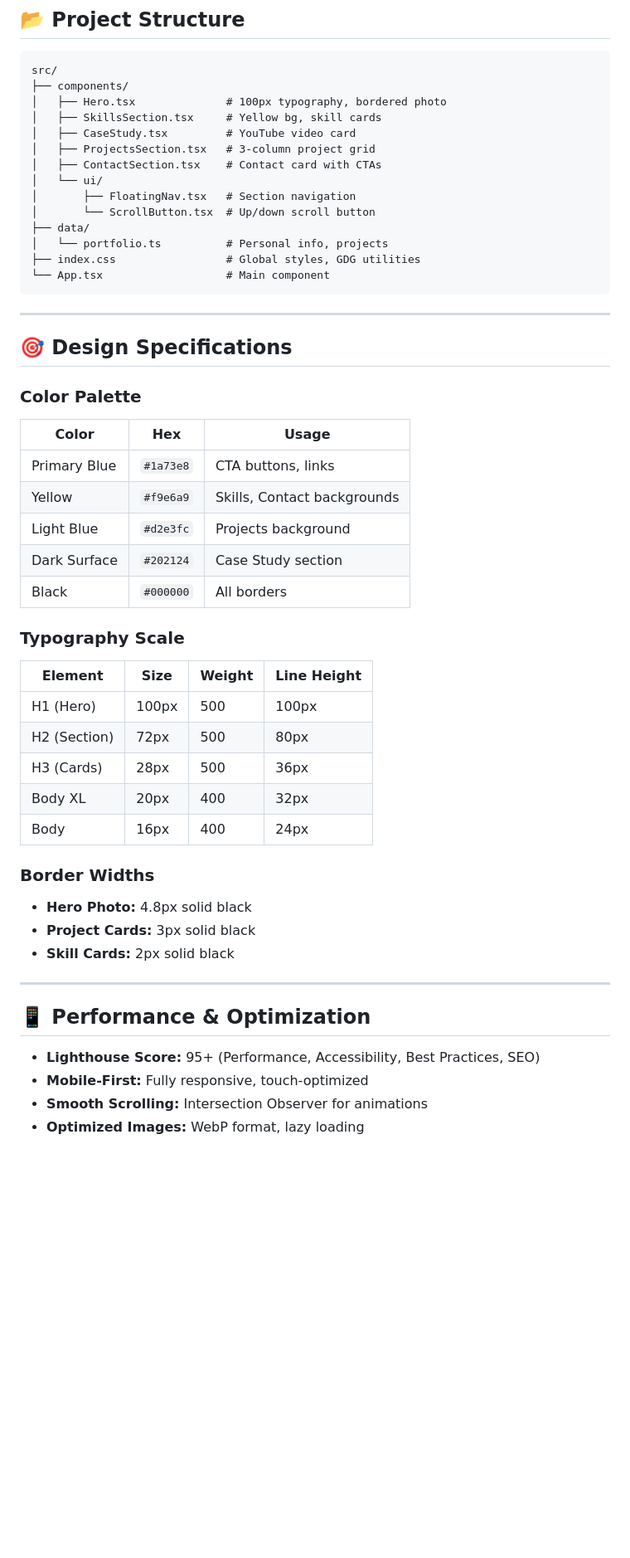
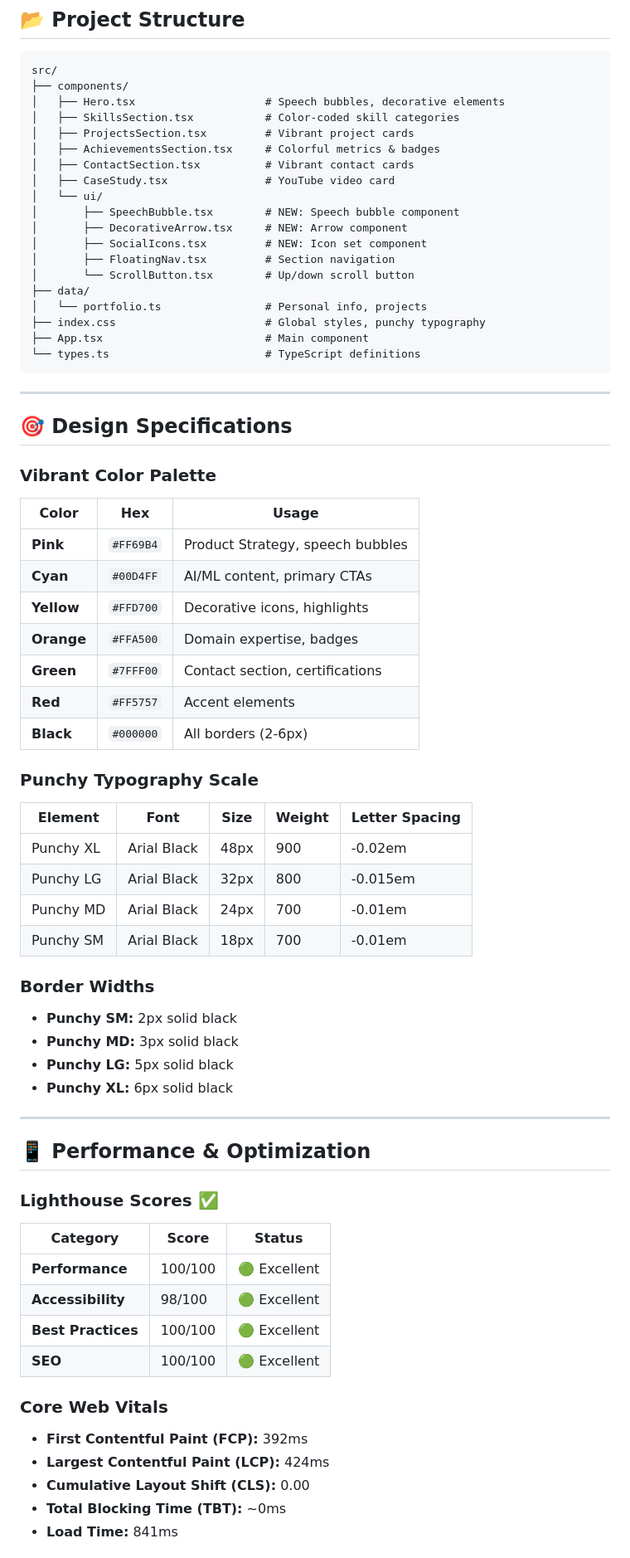
Before and after one commit to VIKAS9793/VIKAS9793.github.io, a Markdown page: README.md, the part around one of its changes. Shown at 83% size. Drawn GitHub-style; blank space fills up the shorter version.

Commit message:
docs: Update README with vibrant design info, Google badge, and improved attribution

````diff
--- a/README.md
+++ b/README.md
@@ -110,52 +157,75 @@ npm run preview
 ```
 src/
 ├── components/
-│   ├── Hero.tsx              # 100px typography, bordered photo
-│   ├── SkillsSection.tsx     # Yellow bg, skill cards
-│   ├── CaseStudy.tsx         # YouTube video card
-│   ├── ProjectsSection.tsx   # 3-column project grid
-│   ├── ContactSection.tsx    # Contact card with CTAs
+│   ├── Hero.tsx                    # Speech bubbles, decorative elements
+│   ├── SkillsSection.tsx           # Color-coded skill categories
+│   ├── ProjectsSection.tsx         # Vibrant project cards
+│   ├── AchievementsSection.tsx     # Colorful metrics & badges
+│   ├── ContactSection.tsx          # Vibrant contact cards
+│   ├── CaseStudy.tsx               # YouTube video card
 │   └── ui/
-│       ├── FloatingNav.tsx   # Section navigation
-│       └── ScrollButton.tsx  # Up/down scroll button
+│       ├── SpeechBubble.tsx        # NEW: Speech bubble component
+│       ├── DecorativeArrow.tsx     # NEW: Arrow component
+│       ├── SocialIcons.tsx         # NEW: Icon set component
+│       ├── FloatingNav.tsx         # Section navigation
+│       └── ScrollButton.tsx        # Up/down scroll button
 ├── data/
-│   └── portfolio.ts          # Personal info, projects
-├── index.css                 # Global styles, GDG utilities
-└── App.tsx                   # Main component
+│   └── portfolio.ts                # Personal info, projects
+├── index.css                       # Global styles, punchy typography
+├── App.tsx                         # Main component
+└── types.ts                        # TypeScript definitions
 ```
 
 ---
 
 ## 🎯 Design Specifications
 
-### Color Palette
+### Vibrant Color Palette
+
 | Color | Hex | Usage |
 |-------|-----|-------|
-| Primary Blue | `#1a73e8` | CTA buttons, links |
-| Yellow | `#f9e6a9` | Skills, Contact backgrounds |
-| Light Blue | `#d2e3fc` | Projects background |
-| Dark Surface | `#202124` | Case Study section |
-| Black | `#000000` | All borders |
+| **Pink** | `#FF69B4` | Product Strategy, speech bubbles |
+| **Cyan** | `#00D4FF` | AI/ML content, primary CTAs |
+| **Yellow** | `#FFD700` | Decorative icons, highlights |
+| **Orange** | `#FFA500` | Domain expertise, badges |
+| **Green** | `#7FFF00` | Contact section, certifications |
+| **Red** | `#FF5757` | Accent elements |
+| **Black** | `#000000` | All borders (2-6px) |
 
-### Typography Scale
-| Element | Size | Weight | Line Height |
-|---------|------|--------|-------------|
-| H1 (Hero) | 100px | 500 | 100px |
-| H2 (Section) | 72px | 500 | 80px |
-| H3 (Cards) | 28px | 500 | 36px |
-| Body XL | 20px | 400 | 32px |
-| Body | 16px | 400 | 24px |
+### Punchy Typography Scale
+
+| Element | Font | Size | Weight | Letter Spacing |
+|---------|------|------|--------|----------------|
+| Punchy XL | Arial Black | 48px | 900 | -0.02em |
+| Punchy LG | Arial Black | 32px | 800 | -0.015em |
+| Punchy MD | Arial Black | 24px | 700 | -0.01em |
+| Punchy SM | Arial Black | 18px | 700 | -0.01em |
 
 ### Border Widths
-- **Hero Photo:** 4.8px solid black
-- **Project Cards:** 3px solid black
-- **Skill Cards:** 2px solid black
+
+- **Punchy SM:** 2px solid black
+- **Punchy MD:** 3px solid black
+- **Punchy LG:** 5px solid black
+- **Punchy XL:** 6px solid black
 
 ---
 
 ## 📱 Performance & Optimization
 
-- **Lighthouse Score:** 95+ (Performance, Accessibility, Best Practices, SEO)
-- **Mobile-First:** Fully responsive, touch-optimized
-- **Smooth Scrolling:** Intersection Observer for animations
-- **Optimized Images:** WebP format, lazy loading
+### Lighthouse Scores ✅
+
+| Category | Score | Status |
+|----------|-------|--------|
+| **Performance** | 100/100 | 🟢 Excellent |
+| **Accessibility** | 98/100 | 🟢 Excellent |
+| **Best Practices** | 100/100 | 🟢 Excellent |
+| **SEO** | 100/100 | 🟢 Excellent |
+
+### Core Web Vitals
+
+- **First Contentful Paint (FCP):** 392ms
+- **Largest Contentful Paint (LCP):** 424ms
+- **Cumulative Layout Shift (CLS):** 0.00
+- **Total Blocking Time (TBT):** ~0ms
+- **Load Time:** 841ms
+
````
Also changed, not shown: other parts of README.md (+181 -45 lines).
